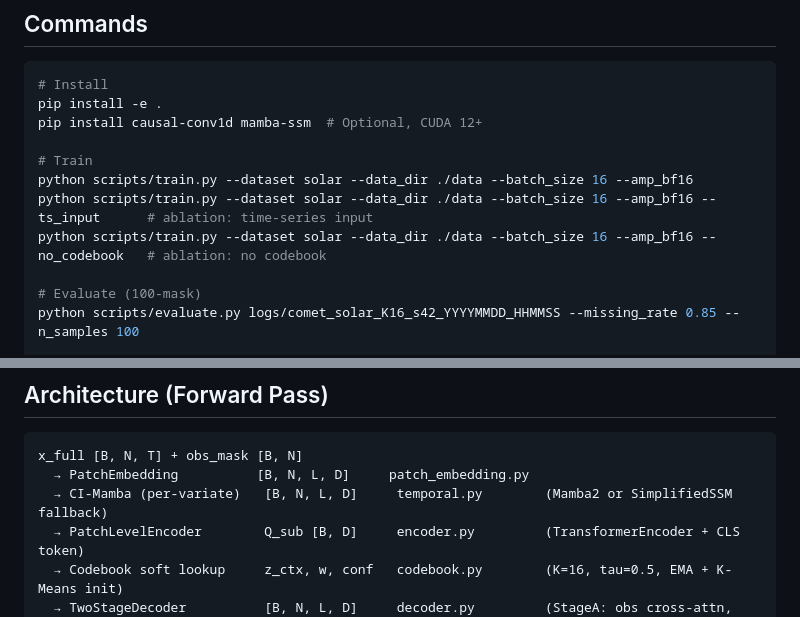
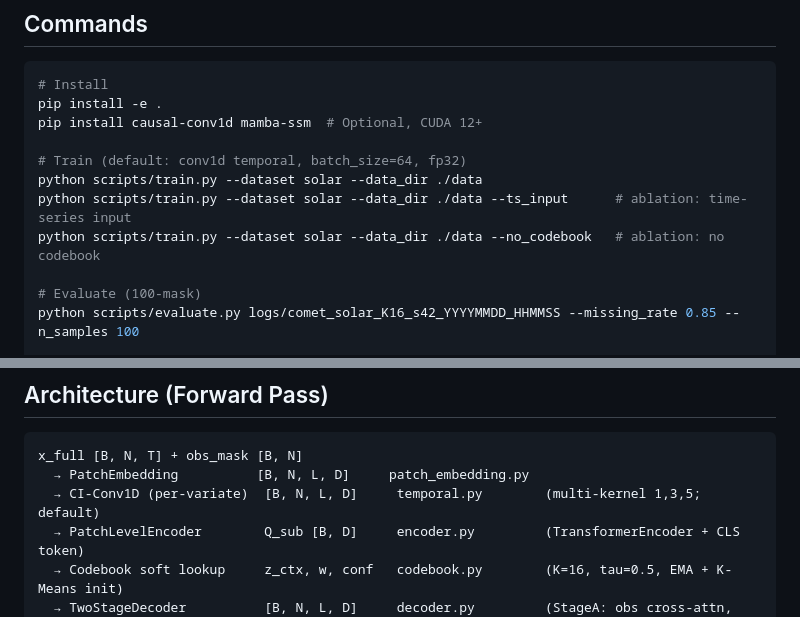
Before and after one commit to shykwon/COMET, a Markdown page: CLAUDE.md, 2 parts joined by grey strips. GitHub-like rendering.

````diff
--- a/CLAUDE.md
+++ b/CLAUDE.md
@@ -13,10 +13,10 @@ COMET (COdebook-augmented Multivariate time-series forecasting with Expertise Tr
 pip install -e .
 pip install causal-conv1d mamba-ssm  # Optional, CUDA 12+
 
-# Train
-python scripts/train.py --dataset solar --data_dir ./data --batch_size 16 --amp_bf16
-python scripts/train.py --dataset solar --data_dir ./data --batch_size 16 --amp_bf16 --ts_input      # ablation: time-series input
-python scripts/train.py --dataset solar --data_dir ./data --batch_size 16 --amp_bf16 --no_codebook   # ablation: no codebook
+# Train (default: conv1d temporal, batch_size=64, fp32)
+python scripts/train.py --dataset solar --data_dir ./data
+python scripts/train.py --dataset solar --data_dir ./data --ts_input      # ablation: time-series input
+python scripts/train.py --dataset solar --data_dir ./data --no_codebook   # ablation: no codebook
 
 # Evaluate (100-mask)
 python scripts/evaluate.py logs/comet_solar_K16_s42_YYYYMMDD_HHMMSS --missing_rate 0.85 --n_samples 100
@@ -32,7 +32,7 @@ No test framework configured. `tests/` exists but is empty.
 ```
 x_full [B, N, T] + obs_mask [B, N]
   → PatchEmbedding          [B, N, L, D]     patch_embedding.py
-  → CI-Mamba (per-variate)   [B, N, L, D]     temporal.py        (Mamba2 or SimplifiedSSM fallback)
+  → CI-Conv1D (per-variate)  [B, N, L, D]     temporal.py        (multi-kernel 1,3,5; default)
   → PatchLevelEncoder        Q_sub [B, D]     encoder.py         (TransformerEncoder + CLS token)
   → Codebook soft lookup     z_ctx, w, conf   codebook.py        (K=16, tau=0.5, EMA + K-Means init)
   → TwoStageDecoder          [B, N, L, D]     decoder.py         (StageA: obs cross-attn, StageB: codebook cross-attn)
````
Also changed, not shown: experiments/plans/experiment_design.md (+20 -19 lines).
